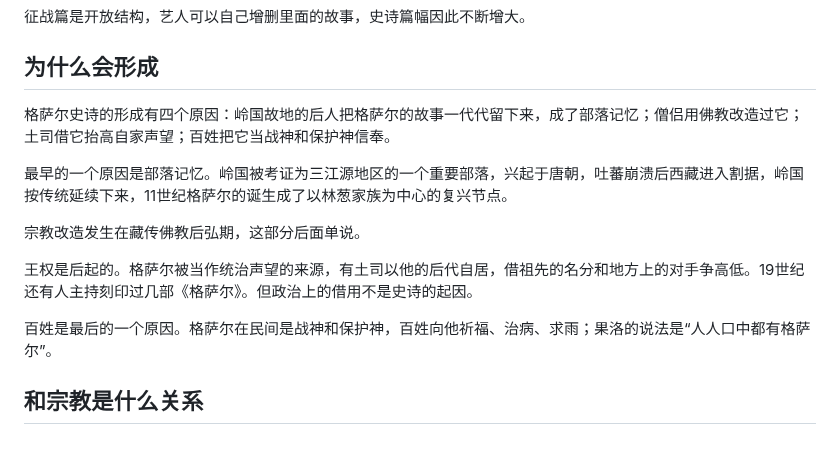
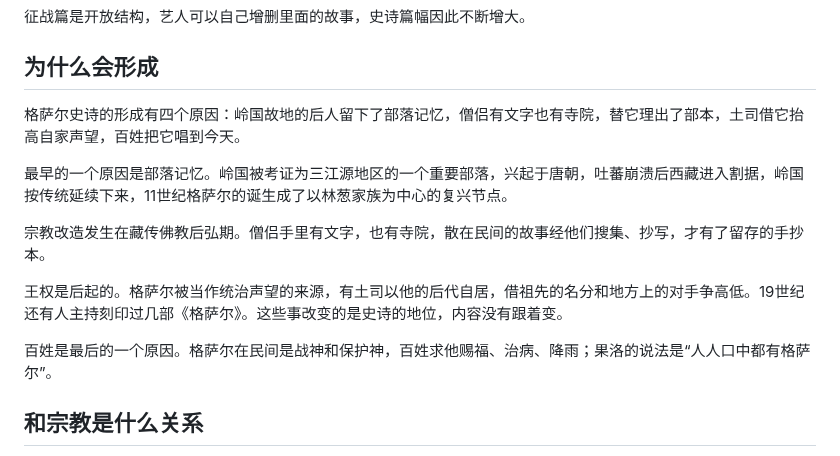
Before and after one commit to joanna2joanna/chuanxi, a Markdown page: gesar-note.md, the part around the change. Rendered like a GitHub page.

Commit message:
格萨尔笔记：形成一节补主谓宾，改掉串错的动词
- 总起四因各有施动者与各自的分工
- 宗教段补出僧侣搜集抄写一层，不再用「后面单说」推走
- 王权段收口由「不是史诗的起因」（与总起打架）改为「改变的是地位，内容没变」
- 百姓段「向他祈福、治病、求雨」改为「求他赐福、治病、降雨」

```diff
--- a/gesar-note.md
+++ b/gesar-note.md
@@ -16,15 +16,15 @@
 
 ## 为什么会形成
 
-格萨尔史诗的形成有四个原因：岭国故地的后人把格萨尔的故事一代代留下来，成了部落记忆；僧侣用佛教改造过它；土司借它抬高自家声望；百姓把它当战神和保护神信奉。
+格萨尔史诗的形成有四个原因：岭国故地的后人留下了部落记忆，僧侣有文字也有寺院，替它理出了部本，土司借它抬高自家声望，百姓把它唱到今天。
 
 最早的一个原因是部落记忆。岭国被考证为三江源地区的一个重要部落，兴起于唐朝，吐蕃崩溃后西藏进入割据，岭国按传统延续下来，11世纪格萨尔的诞生成了以林葱家族为中心的复兴节点。
 
-宗教改造发生在藏传佛教后弘期，这部分后面单说。
+宗教改造发生在藏传佛教后弘期。僧侣手里有文字，也有寺院，散在民间的故事经他们搜集、抄写，才有了留存的手抄本。
 
-王权是后起的。格萨尔被当作统治声望的来源，有土司以他的后代自居，借祖先的名分和地方上的对手争高低。19世纪还有人主持刻印过几部《格萨尔》。但政治上的借用不是史诗的起因。
+王权是后起的。格萨尔被当作统治声望的来源，有土司以他的后代自居，借祖先的名分和地方上的对手争高低。19世纪还有人主持刻印过几部《格萨尔》。这些事改变的是史诗的地位，内容没有跟着变。
 
-百姓是最后的一个原因。格萨尔在民间是战神和保护神，百姓向他祈福、治病、求雨；果洛的说法是“人人口中都有格萨尔”。
+百姓是最后的一个原因。格萨尔在民间是战神和保护神，百姓求他赐福、治病、降雨；果洛的说法是“人人口中都有格萨尔”。
 
 ## 和宗教是什么关系
 
```
